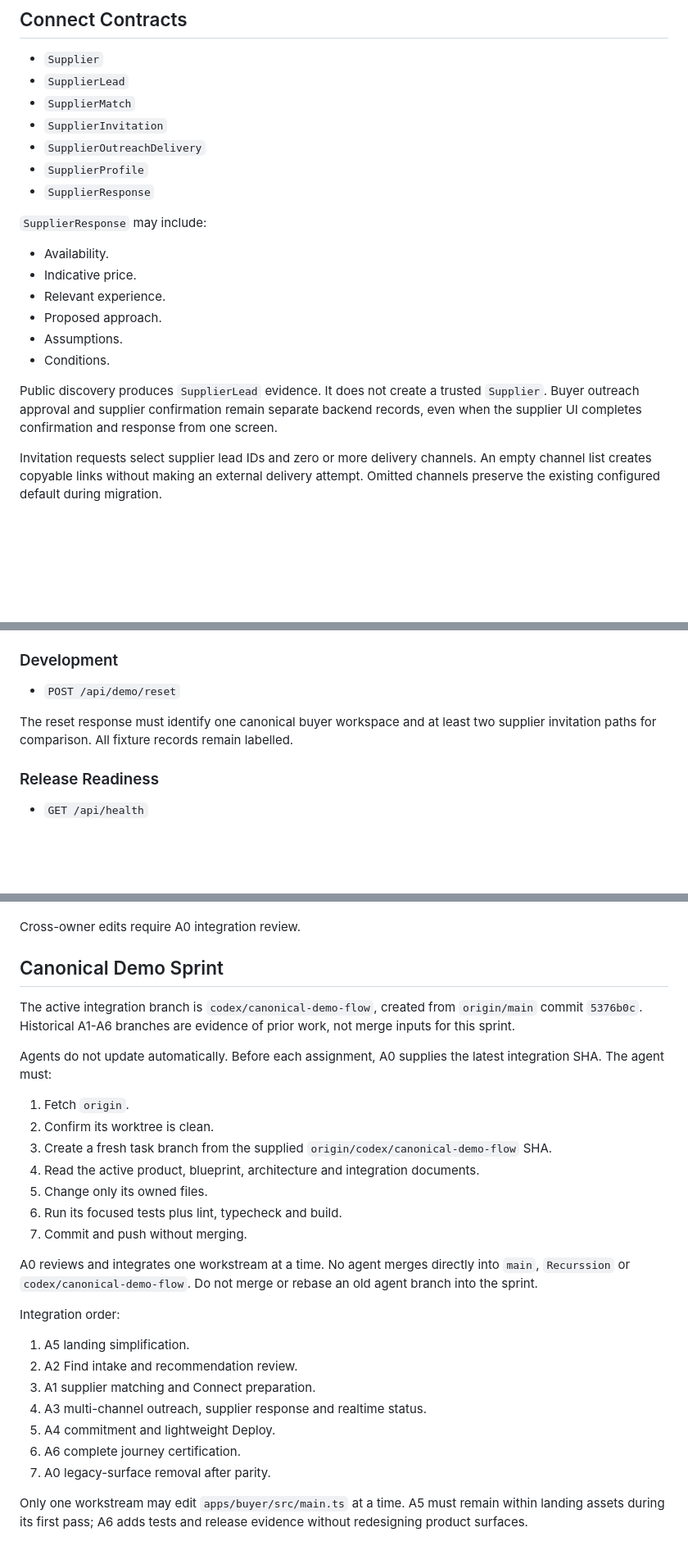
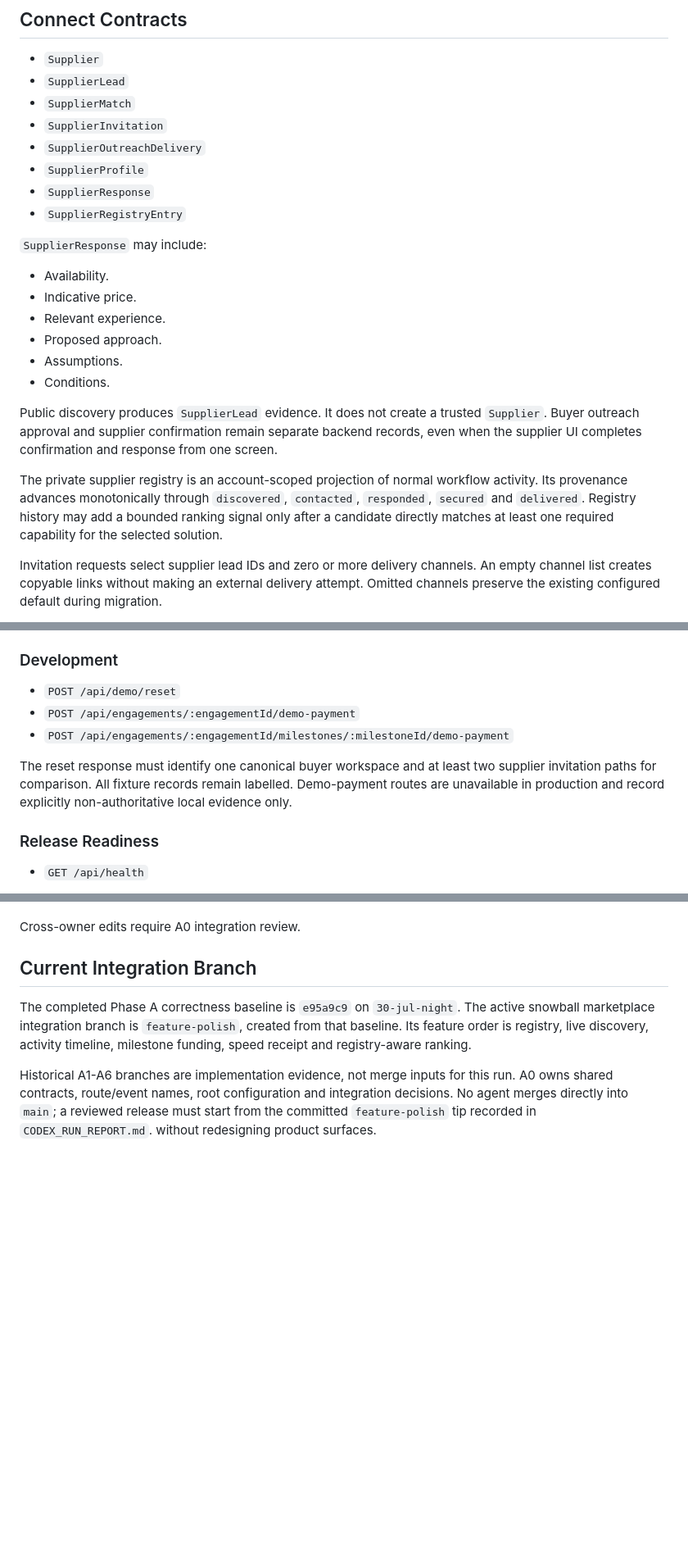
Before and after one commit to sgon0181/VELTACT_PinchMe_Hackathon, a Markdown page: docs/INTEGRATION_CONTRACT.md, 3 parts joined by grey strips. Shown at 82% size. Rendered like a GitHub page; blank space fills up the shorter version.

```diff
--- a/docs/INTEGRATION_CONTRACT.md
+++ b/docs/INTEGRATION_CONTRACT.md
@@ -59,6 +61,7 @@ User-facing outcomes map as:
 - `SupplierOutreachDelivery`
 - `SupplierProfile`
 - `SupplierResponse`
+- `SupplierRegistryEntry`
 
 `SupplierResponse` may include:
 
@@ -73,6 +76,12 @@ Public discovery produces `SupplierLead` evidence. It does not create a trusted
 `Supplier`. Buyer outreach approval and supplier confirmation remain separate
 backend records, even when the supplier UI completes confirmation and response
 from one screen.
+
+The private supplier registry is an account-scoped projection of normal
+workflow activity. Its provenance advances monotonically through `discovered`,
+`contacted`, `responded`, `secured` and `delivered`. Registry history may add a
+bounded ranking signal only after a candidate directly matches at least one
+required capability for the selected solution.
 
 Invitation requests select supplier lead IDs and zero or more delivery
 channels. An empty channel list creates copyable links without making an
@@ -148,9 +158,13 @@ Route templates are exported as `rapidMatchApiRoute`.
 ### Development
 
 - `POST /api/demo/reset`
+- `POST /api/engagements/:engagementId/demo-payment`
+- `POST /api/engagements/:engagementId/milestones/:milestoneId/demo-payment`
 
 The reset response must identify one canonical buyer workspace and at least two
 supplier invitation paths for comparison. All fixture records remain labelled.
+Demo-payment routes are unavailable in production and record explicitly
+non-authoritative local evidence only.
 
 ### Release Readiness
 
@@ -304,38 +321,16 @@ Delivery state semantics:
 
 Cross-owner edits require A0 integration review.
 
-## Canonical Demo Sprint
+## Current Integration Branch
 
-The active integration branch is `codex/canonical-demo-flow`, created from
-`origin/main` commit `5376b0c`. Historical A1-A6 branches are evidence of prior
-work, not merge inputs for this sprint.
+The completed Phase A correctness baseline is `e95a9c9` on `30-jul-night`.
+The active snowball marketplace integration branch is `feature-polish`, created
+from that baseline. Its feature order is registry, live discovery, activity
+timeline, milestone funding, speed receipt and registry-aware ranking.
 
-Agents do not update automatically. Before each assignment, A0 supplies the
-latest integration SHA. The agent must:
-
-1. Fetch `origin`.
-2. Confirm its worktree is clean.
-3. Create a fresh task branch from the supplied
-   `origin/codex/canonical-demo-flow` SHA.
-4. Read the active product, blueprint, architecture and integration documents.
-5. Change only its owned files.
-6. Run its focused tests plus lint, typecheck and build.
-7. Commit and push without merging.
-
-A0 reviews and integrates one workstream at a time. No agent merges directly
-into `main`, `Recurssion` or `codex/canonical-demo-flow`. Do not merge or rebase
-an old agent branch into the sprint.
-
-Integration order:
-
-1. A5 landing simplification.
-2. A2 Find intake and recommendation review.
-3. A1 supplier matching and Connect preparation.
-4. A3 multi-channel outreach, supplier response and realtime status.
-5. A4 commitment and lightweight Deploy.
-6. A6 complete journey certification.
-7. A0 legacy-surface removal after parity.
-
-Only one workstream may edit `apps/buyer/src/main.ts` at a time. A5 must remain
-within landing assets during its first pass; A6 adds tests and release evidence
+Historical A1-A6 branches are implementation evidence, not merge inputs for
+this run. A0 owns shared contracts, route/event names, root configuration and
+integration decisions. No agent merges directly into `main`; a reviewed release
+must start from the committed `feature-polish` tip recorded in
+`CODEX_RUN_REPORT.md`.
 without redesigning product surfaces.
```
Also changed, not shown: other parts of docs/INTEGRATION_CONTRACT.md (+6 -0 lines), CODEX_RUN_REPORT.md (added, +323 -0 lines), docs/ARCHITECTURE.md (+33 -6 lines).
